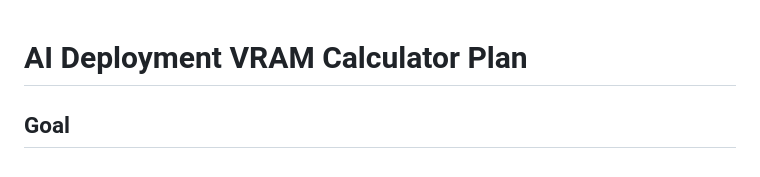
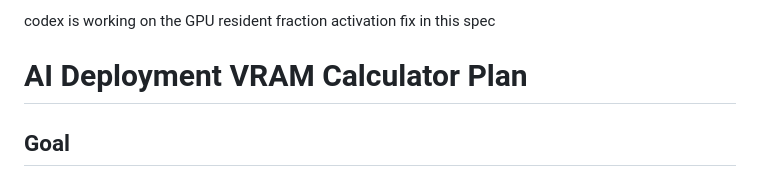
Before and after one commit to rxdt/ai_deployment_calculator, a Markdown page: specs/plan.md, the part around the change. Rendered like a GitHub page.

Commit message:
Claim resident fraction activation fix
- reserve the plan for the resident fraction UI behavior

```diff
--- a/specs/plan.md
+++ b/specs/plan.md
@@ -1,3 +1,5 @@
+codex is working on the GPU resident fraction activation fix in this spec
+
 # AI Deployment VRAM Calculator Plan
 
 ## Goal
```
